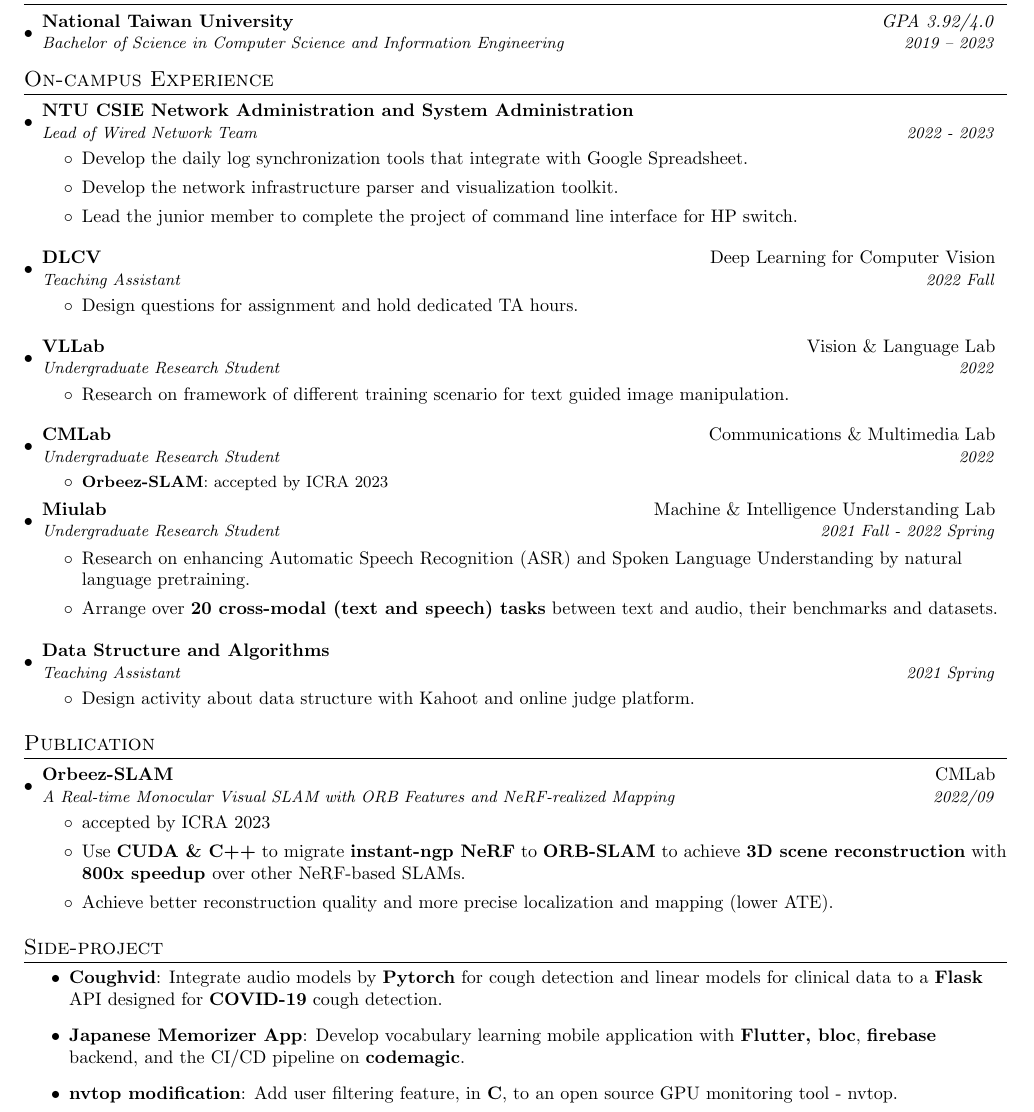
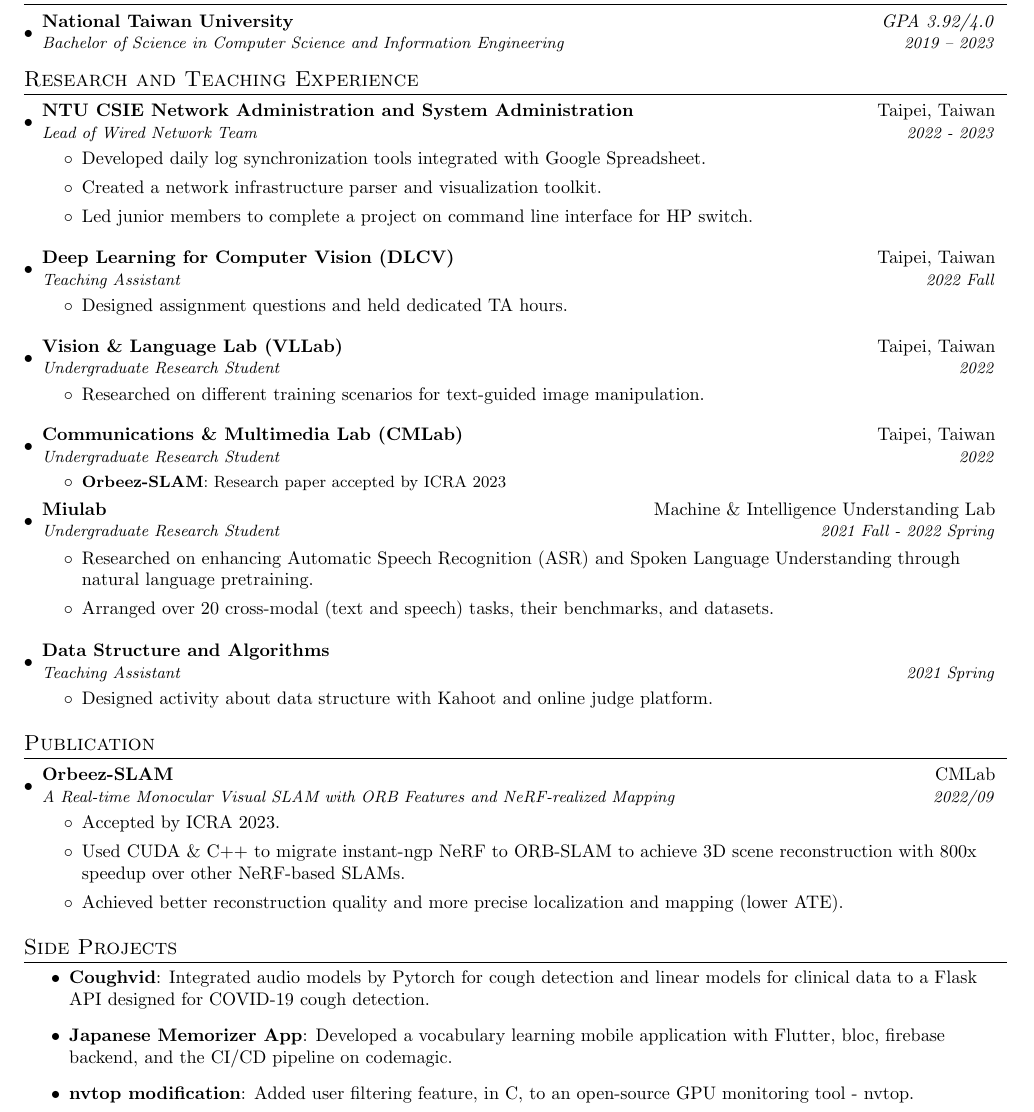
Before and after one commit to jeff999955/CV-for-school, a LaTeX document (main.tex): part of page 1 of 2, cut so that both start at the same text. Compiled offline with pdfLaTeX.

Commit message:
Fix grammatical mistake

```diff
--- a/main.tex
+++ b/main.tex
@@ -79,55 +79,52 @@
 \resumeSubheading
 {National Taiwan University}{\textit{GPA 3.92/4.0}}
 {Bachelor of Science in Computer Science and Information Engineering}{2019 -- 2023}
-
 \resumeSubHeadingListEnd
 
 
-
 %-----------EXPERIENCE-----------------
-\section{On-campus Experience}
+\section{Research and Teaching Experience}
 \resumeSubHeadingListStart
 
 \resumeSubheading
-{NTU CSIE Network Administration and System Administration}{}
+{NTU CSIE Network Administration and System Administration}{Taipei, Taiwan}
 {Lead of Wired Network Team}{2022 - 2023}
 \begin{itemize}
-  \item Develop the daily log synchronization tools that integrate with Google Spreadsheet.
-  \item Develop the network infrastructure parser and visualization toolkit.
-  \item Lead the junior member to complete the project of command line interface for HP switch.
+  \item Developed daily log synchronization tools integrated with Google Spreadsheet.
+  \item Created a network infrastructure parser and visualization toolkit.
+  \item Led junior members to complete a project on command line interface for HP switch.
 \end{itemize}
 
 \resumeSubheading
-{DLCV}{Deep Learning for Computer Vision}
+{Deep Learning for Computer Vision (DLCV)}{Taipei, Taiwan}
 {Teaching Assistant}{2022 Fall}
 \begin{itemize}
-  \item Design questions for assignment and hold dedicated TA hours.
+  \item Designed assignment questions and held dedicated TA hours.
 \end{itemize}
 
-\resumeSubheading{VLLab}{Vision \& Language Lab}{Undergraduate Research Student}{2022}
+\resumeSubheading{Vision \& Language Lab (VLLab)}{Taipei, Taiwan}{Undergraduate Research Student}{2022}
 \begin{itemize}
-  \item  Research on framework of different training scenario for text guided image manipulation.
+  \item  Researched on different training scenarios for text-guided image manipulation.
 \end{itemize}
 
-\resumeSubheading{CMLab}{Communications \& Multimedia Lab}{Undergraduate Research Student}{2022}
+\resumeSubheading{Communications \& Multimedia Lab (CMLab)}{Taipei, Taiwan}{Undergraduate Research Student}{2022}
 \resumeItemListStart
-\resumeItem{Orbeez-SLAM}{accepted by ICRA 2023}
+\resumeItem{Orbeez-SLAM}{Research paper accepted by ICRA 2023}
 \resumeItemListEnd
 
 \resumeSubheading
 {Miulab}{Machine \& Intelligence Understanding Lab}
 {Undergraduate Research Student}{2021 Fall - 2022 Spring}
 \begin{itemize}
-  \item Research on enhancing Automatic Speech Recognition (ASR) and Spoken Language Understanding by natural language pretraining.
-  \item Arrange over \textbf{20 cross-modal (text and speech) tasks} between text and audio, their benchmarks and datasets.
+  \item Researched on enhancing Automatic Speech Recognition (ASR) and Spoken Language Understanding through natural language pretraining.
+  \item Arranged over 20 cross-modal (text and speech) tasks, their benchmarks, and datasets.
 \end{itemize}
-
 
 \resumeSubheading
 {Data Structure and Algorithms}{}
 {Teaching Assistant}{2021 Spring}
 \begin{itemize}
-  \item Design activity about data structure with Kahoot and online judge platform.
+  \item Designed activity about data structure with Kahoot and online judge platform.
 \end{itemize}
 
 \resumeSubHeadingListEnd
@@ -136,25 +133,23 @@
 \section{Publication}
 \resumeSubHeadingListStart
 \resumeSubheading
-{Orbeez-SLAM
-}{CMLab}{A Real-time Monocular Visual SLAM
-  with ORB Features and NeRF-realized Mapping}{2022/09}
+{Orbeez-SLAM}{CMLab}{A Real-time Monocular Visual SLAM with ORB Features and NeRF-realized Mapping}{2022/09}
 \begin{itemize}
-  \item accepted by ICRA 2023
-  \item Use \textbf{CUDA \& C++}
-        to migrate \textbf{instant-ngp NeRF} to \textbf{ORB-SLAM} to achieve \textbf{3D scene reconstruction} with \textbf{800x speedup }over other NeRF-based SLAMs.
-  \item Achieve better reconstruction quality and more precise localization and mapping (lower ATE).
+  \item Accepted by ICRA 2023.
+  \item Used CUDA \& C++ to migrate instant-ngp NeRF to ORB-SLAM to achieve 3D scene reconstruction with 800x speedup over other NeRF-based SLAMs.
+  \item Achieved better reconstruction quality and more precise localization and mapping (lower ATE).
 \end{itemize}
 \resumeSubHeadingListEnd
 
 %-----------PROJECTS-----------------
-\section{Side-project}
+\section{Side Projects}
 \begin{itemize}
-  \item \textbf{Coughvid}: Integrate audio models by \textbf{Pytorch} for cough detection and linear models for clinical data to a \textbf{Flask} API designed for \textbf{COVID-19} cough detection.
-  \item \textbf{Japanese Memorizer App}: Develop vocabulary learning mobile application with \textbf{Flutter, bloc}, \textbf{firebase} backend, and the CI/CD pipeline on \textbf{codemagic}.
-  \item \textbf{nvtop modification}:  Add user filtering feature, in \textbf{C}, to an open source GPU monitoring tool - nvtop.
+  \item \textbf{Coughvid}: Integrated audio models by Pytorch for cough detection and linear models for clinical data to a Flask API designed for COVID-19 cough detection.
+  \item \textbf{Japanese Memorizer App}: Developed a vocabulary learning mobile application with Flutter, bloc, firebase backend, and the CI/CD pipeline on codemagic.
+  \item \textbf{nvtop modification}:  Added user filtering feature, in C, to an open-source GPU monitoring tool - nvtop.
 \end{itemize}
-%-----------CURRENT-SITUATION-----------------
+
+%-----------EMPLOYMENT HISTORY-----------------
 \section{Employment History}
 
 \resumeSubHeadingListStart
```
Also changed, not shown: main.tex (6 more changed lines).
